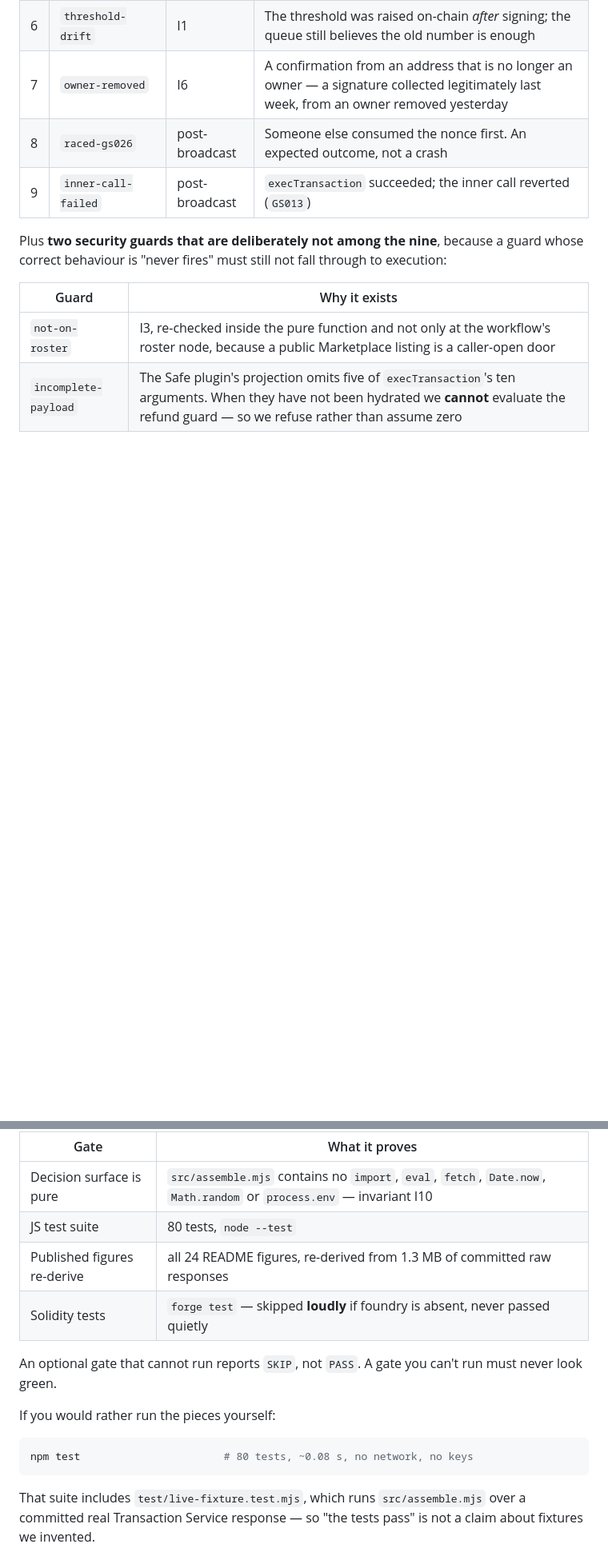
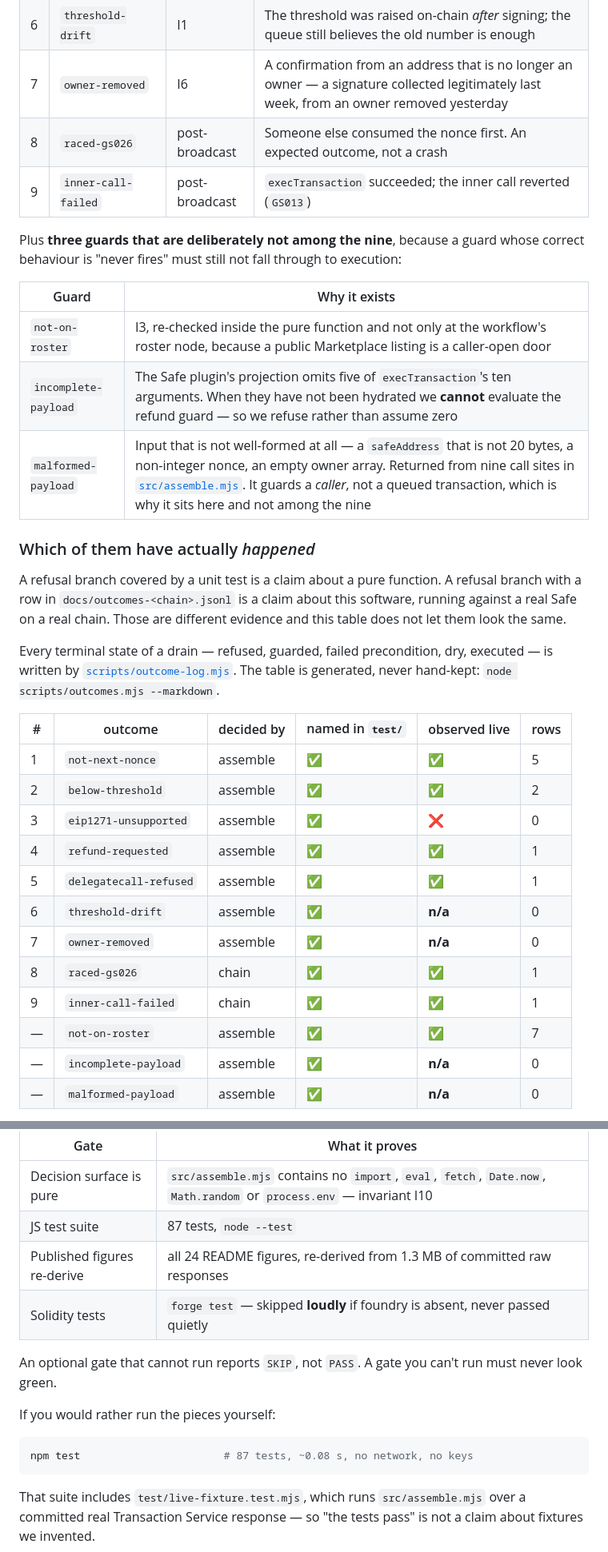
Before and after one commit to edycutjong/gavel, a Markdown page: README.md, 2 parts joined by grey strips. Shown at 80% size. Rendered like a GitHub page; blank space fills up the shorter version.

````diff
--- a/README.md
+++ b/README.md
@@ -128,10 +128,37 @@ function; two are read **post-broadcast** from KeeperHub's own execution row.
 | 8 | `raced-gs026` | post-broadcast | Someone else consumed the nonce first. An expected outcome, not a crash |
 | 9 | `inner-call-failed` | post-broadcast | `execTransaction` succeeded; the inner call reverted (`GS013`) |
 
-Plus **two security guards that are deliberately not among the nine**, because a guard whose correct
+Plus **three guards that are deliberately not among the nine**, because a guard whose correct
 behaviour is "never fires" must still not fall through to execution:
 
 | Guard | Why it exists |
 |---|---|
 | `not-on-roster` | I3, re-checked inside the pure function and not only at the workflow's roster node, because a public Marketplace listing is a caller-open door |
 | `incomplete-payload` | The Safe plugin's projection omits five of `execTransaction`'s ten arguments. When they have not been hydrated we **cannot** evaluate the refund guard — so we refuse rather than assume zero |
+| `malformed-payload` | Input that is not well-formed at all — a `safeAddress` that is not 20 bytes, a non-integer nonce, an empty owner array. Returned from nine call sites in [`src/assemble.mjs`](src/assemble.mjs). It guards a *caller*, not a queued transaction, which is why it sits here and not among the nine |
+
+### Which of them have actually *happened*
+
+A refusal branch covered by a unit test is a claim about a pure function. A refusal branch with a
+row in `docs/outcomes-<chain>.jsonl` is a claim about this software, running against a real Safe on
+a real chain. Those are different evidence and this table does not let them look the same.
+
+Every terminal state of a drain — refused, guarded, failed precondition, dry, executed — is written
+by [`scripts/outcome-log.mjs`](scripts/outcome-log.mjs). The table is generated, never hand-kept:
+`node scripts/outcomes.mjs --markdown`.
+
+| # | outcome | decided by | named in `test/` | observed live | rows |
+|---|---|---|---|---|---|
+| 1 | `not-next-nonce` | assemble | ✅ | ✅ | 5 |
+| 2 | `below-threshold` | assemble | ✅ | ✅ | 2 |
+| 3 | `eip1271-unsupported` | assemble | ✅ | ❌ | 0 |
+| 4 | `refund-requested` | assemble | ✅ | ✅ | 1 |
+| 5 | `delegatecall-refused` | assemble | ✅ | ✅ | 1 |
+| 6 | `threshold-drift` | assemble | ✅ | **n/a** | 0 |
+| 7 | `owner-removed` | assemble | ✅ | **n/a** | 0 |
+| 8 | `raced-gs026` | chain | ✅ | ✅ | 1 |
+| 9 | `inner-call-failed` | chain | ✅ | ✅ | 1 |
+| — | `not-on-roster` | assemble | ✅ | ✅ | 7 |
+| — | `incomplete-payload` | assemble | ✅ | **n/a** | 0 |
+| — | `malformed-payload` | assemble | ✅ | **n/a** | 0 |
+
@@ -339,7 +385,7 @@ It runs every gate CI runs, in the same order, and prints PASS/FAIL per gate:
 | Gate | What it proves |
 |---|---|
 | Decision surface is pure | `src/assemble.mjs` contains no `import`, `eval`, `fetch`, `Date.now`, `Math.random` or `process.env` — invariant I10 |
-| JS test suite | 80 tests, `node --test` |
+| JS test suite | 87 tests, `node --test` |
 | Published figures re-derive | all 24 README figures, re-derived from 1.3 MB of committed raw responses |
 | Solidity tests | `forge test` — skipped **loudly** if foundry is absent, never passed quietly |
 
@@ -348,7 +394,7 @@ An optional gate that cannot run reports `SKIP`, not `PASS`. A gate you can't ru
 If you would rather run the pieces yourself:
 
 ```bash
-npm test                       # 80 tests, ~0.08 s, no network, no keys
+npm test                       # 87 tests, ~0.08 s, no network, no keys
 ```
 
 That suite includes `test/live-fixture.test.mjs`, which runs `src/assemble.mjs` over a committed real
````
Also changed, not shown: other parts of README.md (+26 -4 lines).
